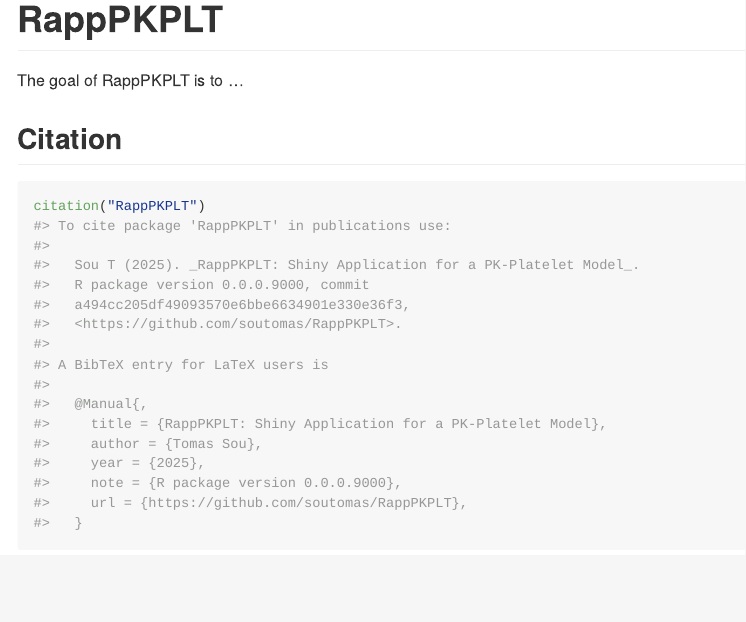
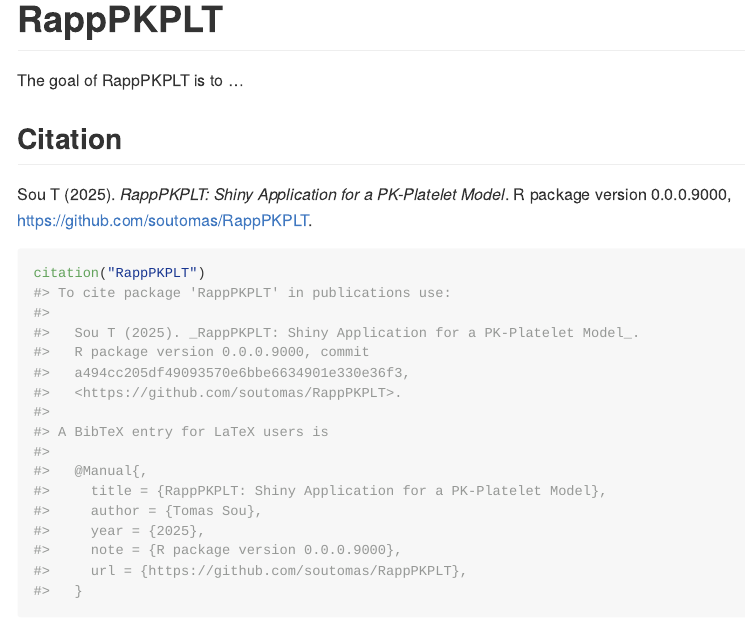
Before and after one commit to soutomas/RappPKPLT, an R Markdown document (README.Rmd): the page in a window 1100 px wide, from its top. The pictures show the output file README.md that the author committed with the source, drawn offline in the style of GitHub; badge pictures from the web are left out.

Commit message:
Update README

````diff
--- a/README.Rmd
+++ b/README.Rmd
@@ -24,6 +24,8 @@ The goal of RappPKPLT is to ...
 
 ## Citation
 
+Sou T (2025). _RappPKPLT: Shiny Application for a PK-Platelet Model_. R package version 0.0.0.9000, <https://github.com/soutomas/RappPKPLT>.
+
 ```{r}
 citation("RappPKPLT")
 ```
````
Also changed, not shown: README.md.
